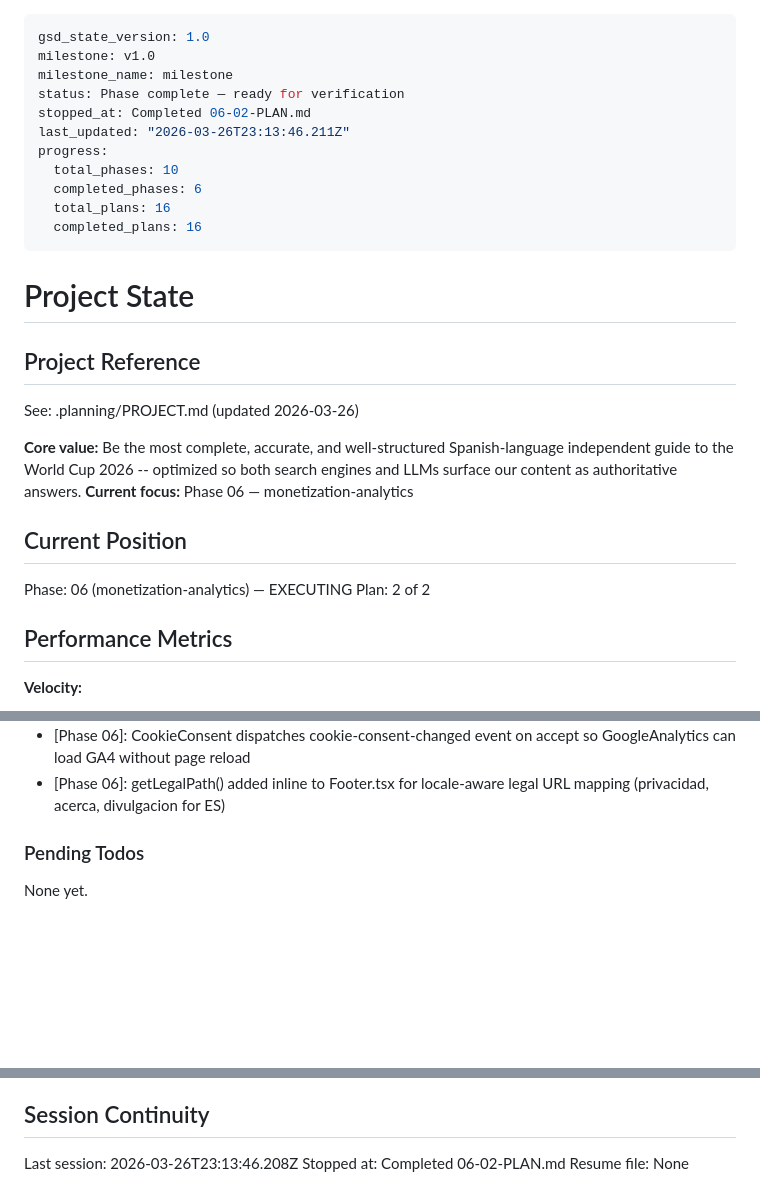
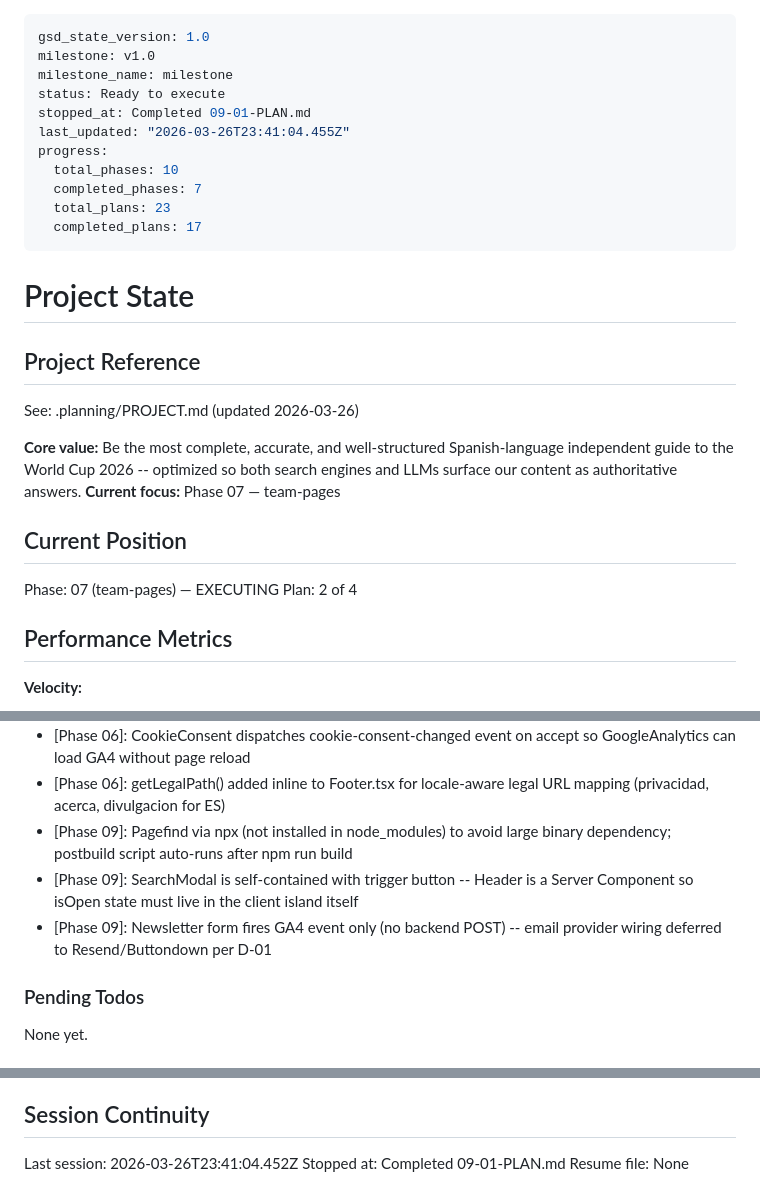
Before and after one commit to vvazquezcolina/superfan1, a Markdown page: .planning/STATE.md, 3 parts joined by grey strips. GitHub-like rendering; blank space fills up the shorter version.

Commit message:
docs(09-01): complete lead capture engagement plan - newsletter, countdown, search
- Create 09-01-SUMMARY.md with build metrics and decision log
- Update STATE.md: advance to plan 2, record decisions, metrics, session
- Update ROADMAP.md: phase 9 plan progress updated

```diff
--- a/.planning/STATE.md
+++ b/.planning/STATE.md
@@ -2,14 +2,14 @@
 gsd_state_version: 1.0
 milestone: v1.0
 milestone_name: milestone
-status: Phase complete — ready for verification
-stopped_at: Completed 06-02-PLAN.md
-last_updated: "2026-03-26T23:13:46.211Z"
+status: Ready to execute
+stopped_at: Completed 09-01-PLAN.md
+last_updated: "2026-03-26T23:41:04.455Z"
 progress:
   total_phases: 10
-  completed_phases: 6
-  total_plans: 16
-  completed_plans: 16
+  completed_phases: 7
+  total_plans: 23
+  completed_plans: 17
 ---
 
 # Project State
@@ -19,12 +19,12 @@ progress:
 See: .planning/PROJECT.md (updated 2026-03-26)
 
 **Core value:** Be the most complete, accurate, and well-structured Spanish-language independent guide to the World Cup 2026 -- optimized so both search engines and LLMs surface our content as authoritative answers.
-**Current focus:** Phase 06 — monetization-analytics
+**Current focus:** Phase 07 — team-pages
 
 ## Current Position
 
-Phase: 06 (monetization-analytics) — EXECUTING
-Plan: 2 of 2
+Phase: 07 (team-pages) — EXECUTING
+Plan: 2 of 4
 
 ## Performance Metrics
 
@@ -123,6 +124,9 @@ Recent decisions affecting current work:
 - [Phase 06]: Single-locale generateStaticParams used for language-specific legal pages (privacidad/privacy, acerca/about)
 - [Phase 06]: CookieConsent dispatches cookie-consent-changed event on accept so GoogleAnalytics can load GA4 without page reload
 - [Phase 06]: getLegalPath() added inline to Footer.tsx for locale-aware legal URL mapping (privacidad, acerca, divulgacion for ES)
+- [Phase 09]: Pagefind via npx (not installed in node_modules) to avoid large binary dependency; postbuild script auto-runs after npm run build
+- [Phase 09]: SearchModal is self-contained with trigger button -- Header is a Server Component so isOpen state must live in the client island itself
+- [Phase 09]: Newsletter form fires GA4 event only (no backend POST) -- email provider wiring deferred to Resend/Buttondown per D-01
 
 ### Pending Todos
 
@@ -137,6 +141,6 @@ None yet.
 
 ## Session Continuity
 
-Last session: 2026-03-26T23:13:46.208Z
-Stopped at: Completed 06-02-PLAN.md
+Last session: 2026-03-26T23:41:04.452Z
+Stopped at: Completed 09-01-PLAN.md
 Resume file: None
```
Also changed, not shown: other parts of .planning/STATE.md (+1 -0 lines), .planning/ROADMAP.md (+4 -4 lines), 1 other file.
